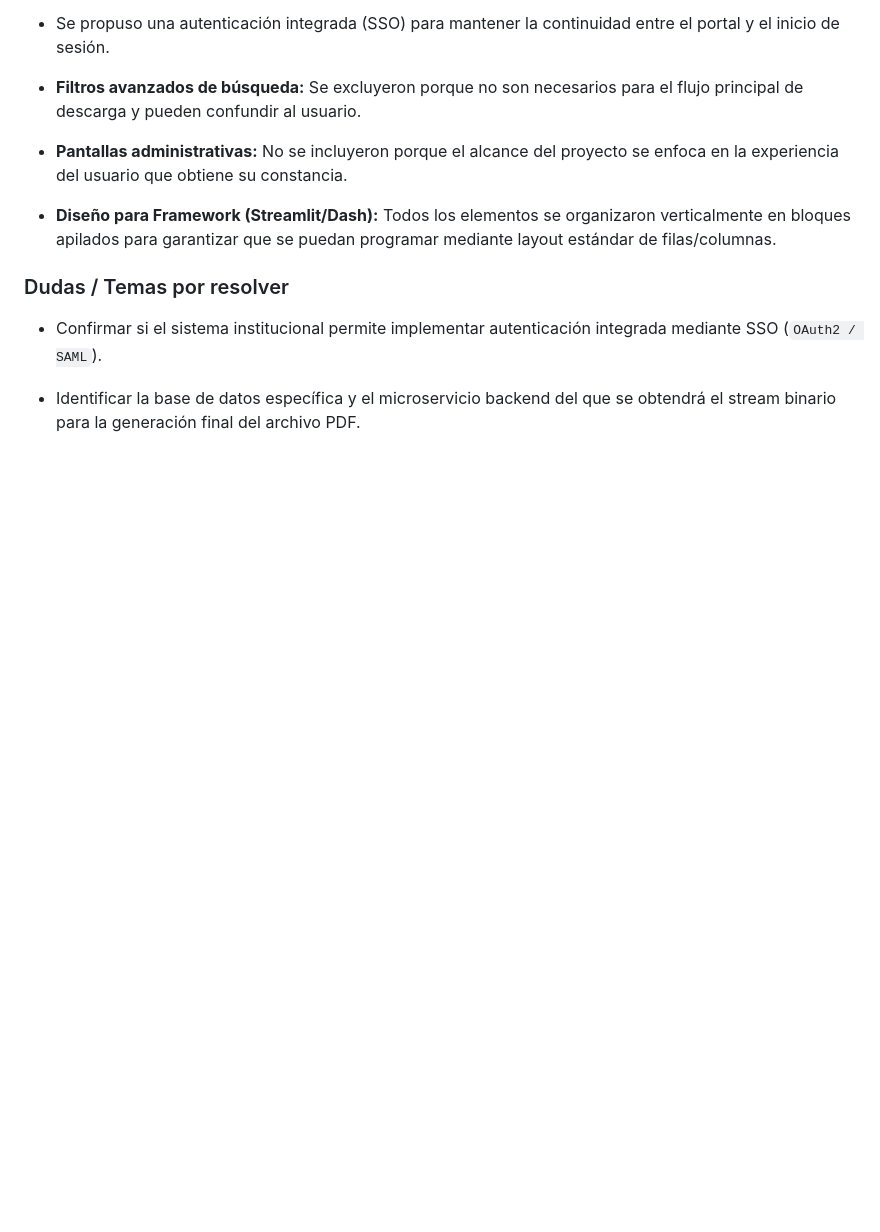
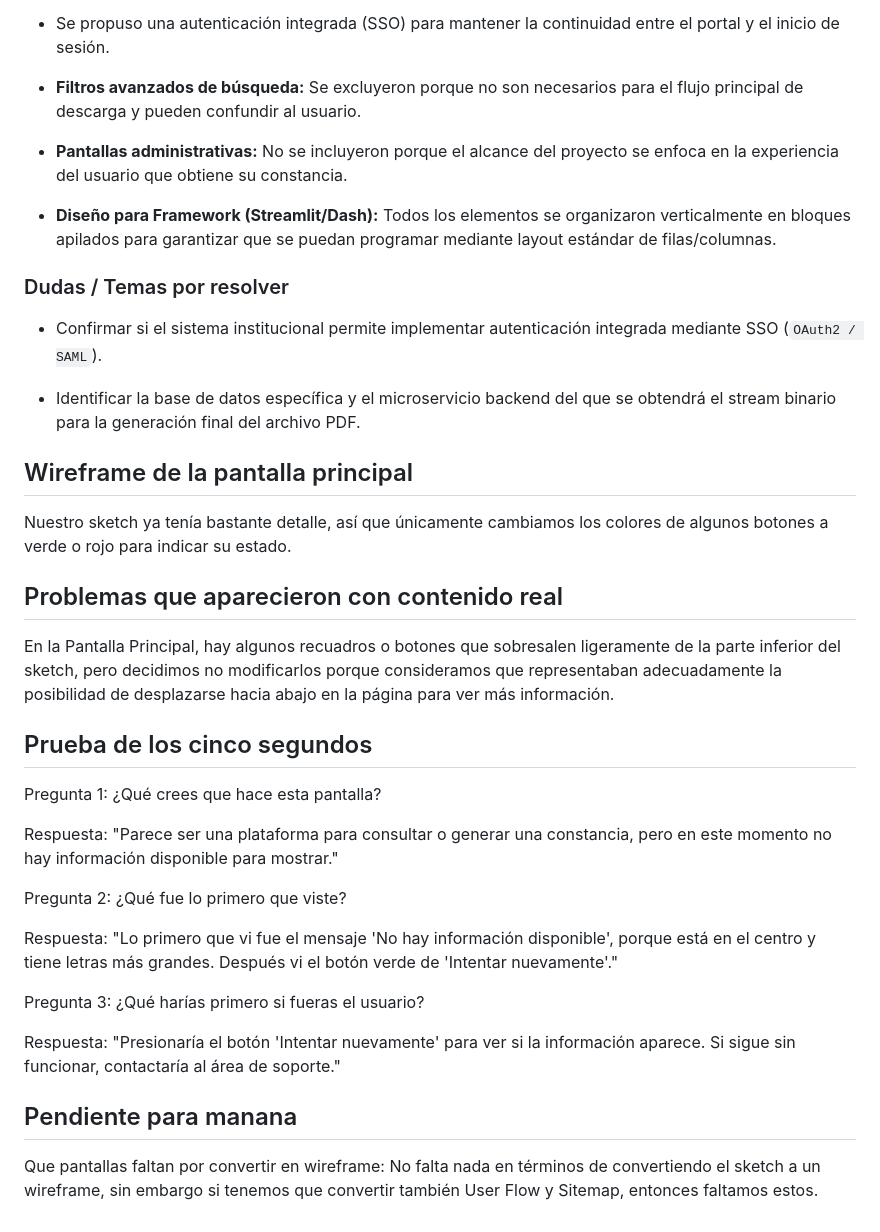
Before and after one commit to AnneliseSpears/proyecto-integrador-equipoTeki, a Markdown page: docs/ui/estructura.md, the part around the change. Rendered like a GitHub page; blank space fills up the shorter version.

Commit message:
Agrega wireframe de la pantalla principal

```diff
--- a/docs/ui/estructura.md
+++ b/docs/ui/estructura.md
@@ -116,3 +116,25 @@
 * Confirmar si el sistema institucional permite implementar autenticación integrada mediante SSO (`OAuth2 / SAML`).
 
 * Identificar la base de datos específica y el microservicio backend del que se obtendrá el stream binario para la generación final del archivo PDF.
+
+## Wireframe de la pantalla principal
+Nuestro sketch ya tenía bastante detalle, así que únicamente cambiamos los colores de algunos botones a verde o rojo para indicar su estado.
+
+## Problemas que aparecieron con contenido real
+En la Pantalla Principal, hay algunos recuadros o botones que sobresalen ligeramente de la parte inferior del sketch, pero decidimos no modificarlos porque consideramos que representaban adecuadamente la posibilidad de desplazarse hacia abajo en la página para ver más información.
+
+## Prueba de los cinco segundos
+Pregunta 1: ¿Qué crees que hace esta pantalla?
+
+Respuesta: "Parece ser una plataforma para consultar o generar una constancia, pero en este momento no hay información disponible para mostrar."
+
+Pregunta 2: ¿Qué fue lo primero que viste?
+
+Respuesta: "Lo primero que vi fue el mensaje 'No hay información disponible', porque está en el centro y tiene letras más grandes. Después vi el botón verde de 'Intentar nuevamente'."
+
+Pregunta 3: ¿Qué harías primero si fueras el usuario?
+
+Respuesta: "Presionaría el botón 'Intentar nuevamente' para ver si la información aparece. Si sigue sin funcionar, contactaría al área de soporte."
+
+## Pendiente para manana
+Que pantallas faltan por convertir en wireframe: No falta nada en términos de convertiendo el sketch a un wireframe, sin embargo si tenemos que convertir también User Flow y Sitemap, entonces faltamos estos.
```
Also changed, not shown: docs/ui/Wireframes.png (added).
